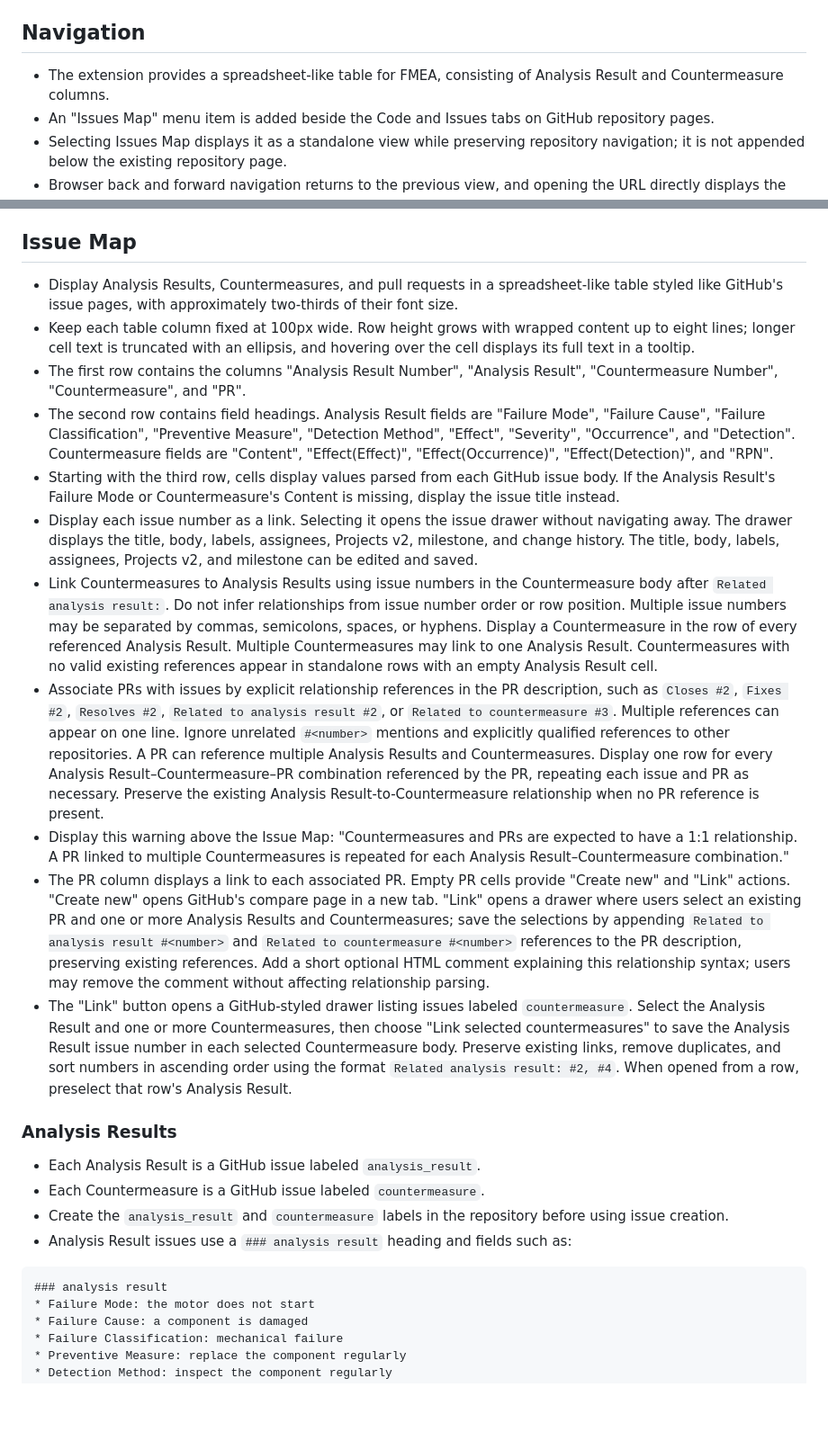
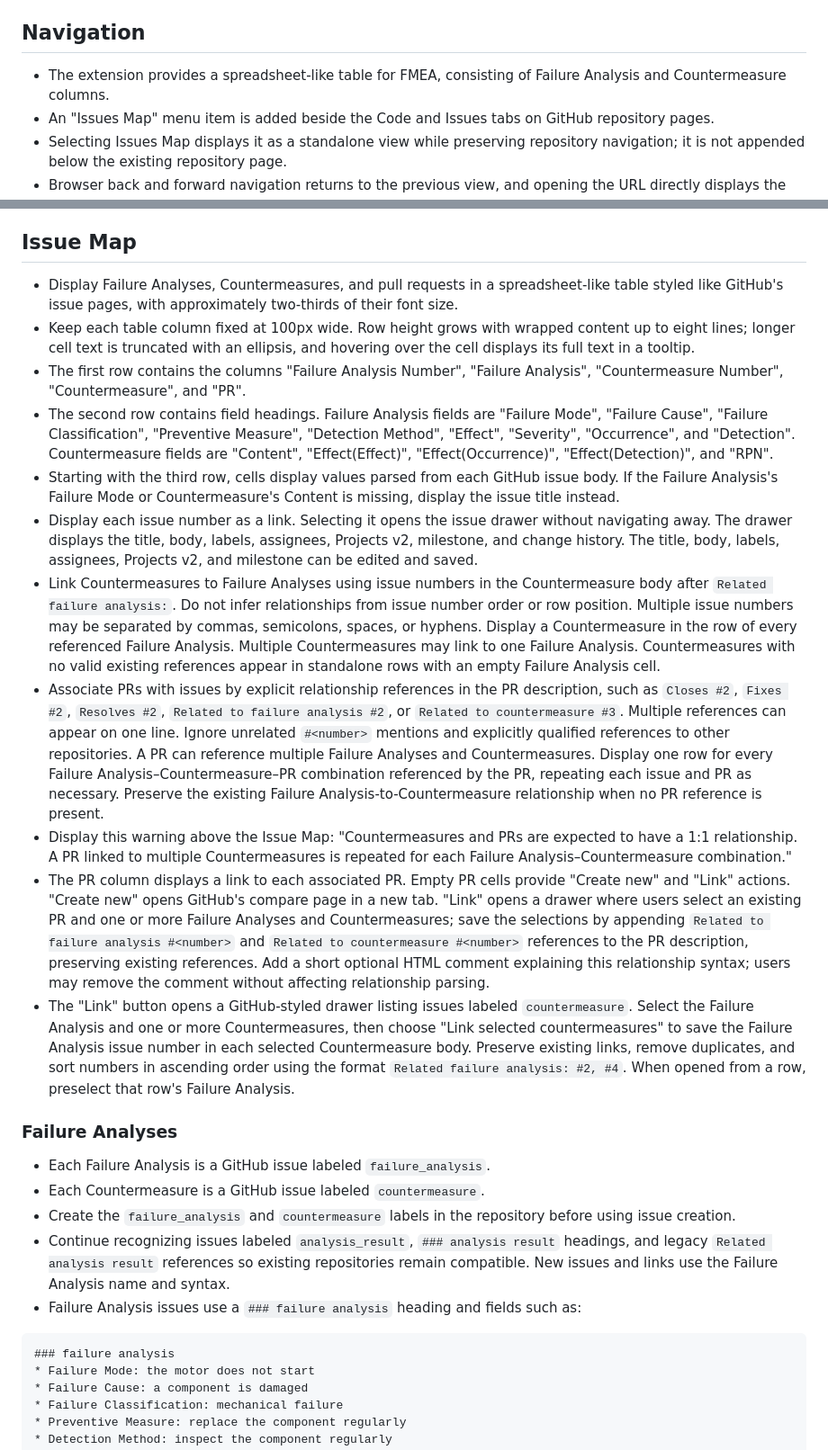
Before and after one commit to AK1N0RI/issue_map_view, a Markdown page: spec.md, 2 parts joined by grey strips. Shown at 90% size. Rendered like a GitHub page; blank space fills up the shorter version.

````diff
--- a/spec.md
+++ b/spec.md
@@ -5,7 +5,7 @@ Items marked with `*` describe external behavior. Items marked with `**` describ
 
 ## Navigation
 
-* The extension provides a spreadsheet-like table for FMEA, consisting of Analysis Result and Countermeasure columns.
+* The extension provides a spreadsheet-like table for FMEA, consisting of Failure Analysis and Countermeasure columns.
 * An "Issues Map" menu item is added beside the Code and Issues tabs on GitHub repository pages.
 * Selecting Issues Map displays it as a standalone view while preserving repository navigation; it is not appended below the existing repository page.
 * Browser back and forward navigation returns to the previous view, and opening the URL directly displays the same view.
@@ -17,27 +17,28 @@ Items marked with `*` describe external behavior. Items marked with `**` describ
 
 ## Issue Map
 
-* Display Analysis Results, Countermeasures, and pull requests in a spreadsheet-like table styled like GitHub's issue pages, with approximately two-thirds of their font size.
+* Display Failure Analyses, Countermeasures, and pull requests in a spreadsheet-like table styled like GitHub's issue pages, with approximately two-thirds of their font size.
 * Keep each table column fixed at 100px wide. Row height grows with wrapped content up to eight lines; longer cell text is truncated with an ellipsis, and hovering over the cell displays its full text in a tooltip.
-* The first row contains the columns "Analysis Result Number", "Analysis Result", "Countermeasure Number", "Countermeasure", and "PR".
-* The second row contains field headings. Analysis Result fields are "Failure Mode", "Failure Cause", "Failure Classification", "Preventive Measure", "Detection Method", "Effect", "Severity", "Occurrence", and "Detection". Countermeasure fields are "Content", "Effect(Effect)", "Effect(Occurrence)", "Effect(Detection)", and "RPN".
-* Starting with the third row, cells display values parsed from each GitHub issue body. If the Analysis Result's Failure Mode or Countermeasure's Content is missing, display the issue title instead.
+* The first row contains the columns "Failure Analysis Number", "Failure Analysis", "Countermeasure Number", "Countermeasure", and "PR".
+* The second row contains field headings. Failure Analysis fields are "Failure Mode", "Failure Cause", "Failure Classification", "Preventive Measure", "Detection Method", "Effect", "Severity", "Occurrence", and "Detection". Countermeasure fields are "Content", "Effect(Effect)", "Effect(Occurrence)", "Effect(Detection)", and "RPN".
+* Starting with the third row, cells display values parsed from each GitHub issue body. If the Failure Analysis's Failure Mode or Countermeasure's Content is missing, display the issue title instead.
 * Display each issue number as a link. Selecting it opens the issue drawer without navigating away. The drawer displays the title, body, labels, assignees, Projects v2, milestone, and change history. The title, body, labels, assignees, Projects v2, and milestone can be edited and saved.
-* Link Countermeasures to Analysis Results using issue numbers in the Countermeasure body after `Related analysis result:`. Do not infer relationships from issue number order or row position. Multiple issue numbers may be separated by commas, semicolons, spaces, or hyphens. Display a Countermeasure in the row of every referenced Analysis Result. Multiple Countermeasures may link to one Analysis Result. Countermeasures with no valid existing references appear in standalone rows with an empty Analysis Result cell.
-* Associate PRs with issues by explicit relationship references in the PR description, such as `Closes #2`, `Fixes #2`, `Resolves #2`, `Related to analysis result #2`, or `Related to countermeasure #3`. Multiple references can appear on one line. Ignore unrelated `#<number>` mentions and explicitly qualified references to other repositories. A PR can reference multiple Analysis Results and Countermeasures. Display one row for every Analysis Result–Countermeasure–PR combination referenced by the PR, repeating each issue and PR as necessary. Preserve the existing Analysis Result-to-Countermeasure relationship when no PR reference is present.
-* Display this warning above the Issue Map: "Countermeasures and PRs are expected to have a 1:1 relationship. A PR linked to multiple Countermeasures is repeated for each Analysis Result–Countermeasure combination."
-* The PR column displays a link to each associated PR. Empty PR cells provide "Create new" and "Link" actions. "Create new" opens GitHub's compare page in a new tab. "Link" opens a drawer where users select an existing PR and one or more Analysis Results and Countermeasures; save the selections by appending `Related to analysis result #<number>` and `Related to countermeasure #<number>` references to the PR description, preserving existing references. Add a short optional HTML comment explaining this relationship syntax; users may remove the comment without affecting relationship parsing.
-* The "Link" button opens a GitHub-styled drawer listing issues labeled `countermeasure`. Select the Analysis Result and one or more Countermeasures, then choose "Link selected countermeasures" to save the Analysis Result issue number in each selected Countermeasure body. Preserve existing links, remove duplicates, and sort numbers in ascending order using the format `Related analysis result: #2, #4`. When opened from a row, preselect that row's Analysis Result.
+* Link Countermeasures to Failure Analyses using issue numbers in the Countermeasure body after `Related failure analysis:`. Do not infer relationships from issue number order or row position. Multiple issue numbers may be separated by commas, semicolons, spaces, or hyphens. Display a Countermeasure in the row of every referenced Failure Analysis. Multiple Countermeasures may link to one Failure Analysis. Countermeasures with no valid existing references appear in standalone rows with an empty Failure Analysis cell.
+* Associate PRs with issues by explicit relationship references in the PR description, such as `Closes #2`, `Fixes #2`, `Resolves #2`, `Related to failure analysis #2`, or `Related to countermeasure #3`. Multiple references can appear on one line. Ignore unrelated `#<number>` mentions and explicitly qualified references to other repositories. A PR can reference multiple Failure Analyses and Countermeasures. Display one row for every Failure Analysis–Countermeasure–PR combination referenced by the PR, repeating each issue and PR as necessary. Preserve the existing Failure Analysis-to-Countermeasure relationship when no PR reference is present.
+* Display this warning above the Issue Map: "Countermeasures and PRs are expected to have a 1:1 relationship. A PR linked to multiple Countermeasures is repeated for each Failure Analysis–Countermeasure combination."
+* The PR column displays a link to each associated PR. Empty PR cells provide "Create new" and "Link" actions. "Create new" opens GitHub's compare page in a new tab. "Link" opens a drawer where users select an existing PR and one or more Failure Analyses and Countermeasures; save the selections by appending `Related to failure analysis #<number>` and `Related to countermeasure #<number>` references to the PR description, preserving existing references. Add a short optional HTML comment explaining this relationship syntax; users may remove the comment without affecting relationship parsing.
+* The "Link" button opens a GitHub-styled drawer listing issues labeled `countermeasure`. Select the Failure Analysis and one or more Countermeasures, then choose "Link selected countermeasures" to save the Failure Analysis issue number in each selected Countermeasure body. Preserve existing links, remove duplicates, and sort numbers in ascending order using the format `Related failure analysis: #2, #4`. When opened from a row, preselect that row's Failure Analysis.
 
-### Analysis Results
+### Failure Analyses
 
-* Each Analysis Result is a GitHub issue labeled `analysis_result`.
+* Each Failure Analysis is a GitHub issue labeled `failure_analysis`.
 * Each Countermeasure is a GitHub issue labeled `countermeasure`.
-* Create the `analysis_result` and `countermeasure` labels in the repository before using issue creation.
-* Analysis Result issues use a `### analysis result` heading and fields such as:
+* Create the `failure_analysis` and `countermeasure` labels in the repository before using issue creation.
+* Continue recognizing issues labeled `analysis_result`, `### analysis result` headings, and legacy `Related analysis result` references so existing repositories remain compatible. New issues and links use the Failure Analysis name and syntax.
+* Failure Analysis issues use a `### failure analysis` heading and fields such as:
 
 ```markdown
-### analysis result
+### failure analysis
 * Failure Mode: the motor does not start
 * Failure Cause: a component is damaged
 * Failure Classification: mechanical failure
````
Also changed, not shown: other parts of spec.md (+6 -6 lines), README.md (+49 -32 lines), img/image_map2.png (added), img/issues_map.png (added), 15 other files.
